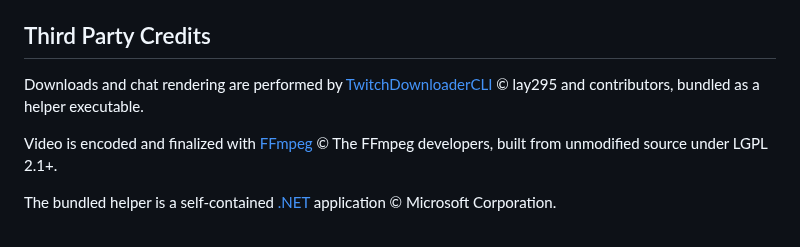
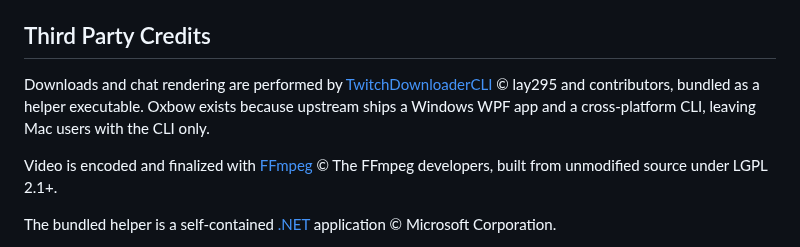
Before and after one commit to LoftiStudios/oxbow, a Markdown page: README.md, the part around one of its changes. Drawn GitHub-style.

```diff
--- a/README.md
+++ b/README.md
@@ -92,7 +150,9 @@ See [`docs/ffmpeg.md`](docs/ffmpeg.md) for why we build FFmpeg ourselves.
 
 Downloads and chat rendering are performed by
 [TwitchDownloaderCLI](https://github.com/lay295/TwitchDownloader) © lay295 and
-contributors, bundled as a helper executable.
+contributors, bundled as a helper executable. Oxbow exists because upstream
+ships a Windows WPF app and a cross-platform CLI, leaving Mac users with the
+CLI only.
 
 Video is encoded and finalized with [FFmpeg](https://ffmpeg.org/) © The FFmpeg
 developers, built from unmodified source under LGPL 2.1+.
```
Also changed, not shown: other parts of README.md (+70 -12 lines), docs/icon-384.png (added), docs/screenshot.jpg (added).
